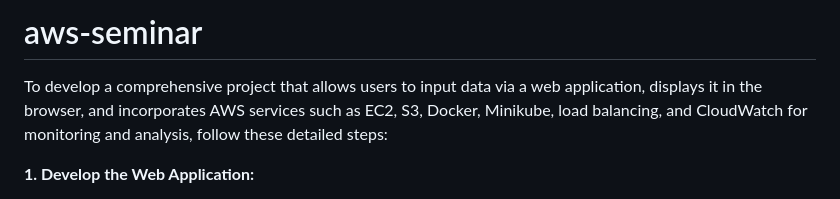
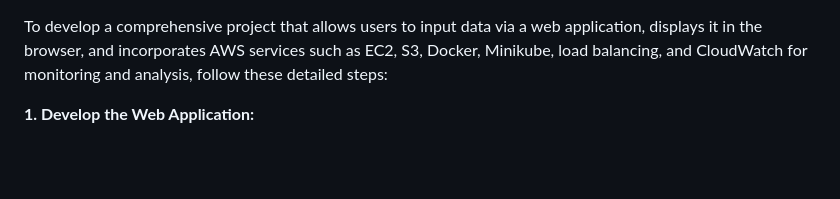
Before and after one commit to atulkamble/aws-seminar, a Markdown page: README.md, the part around the change printed below. Rendered like a GitHub page; blank space fills up the shorter version.

```diff
--- a/README.md
+++ b/README.md
@@ -1,5 +1,3 @@
-# aws-seminar
-
 To develop a comprehensive project that allows users to input data via a web application, displays it in the browser, and incorporates AWS services such as EC2, S3, Docker, Minikube, load balancing, and CloudWatch for monitoring and analysis, follow these detailed steps:
 
 **1. Develop the Web Application:**
```
Also changed, not shown: other parts of README.md (+2 -1 lines).
